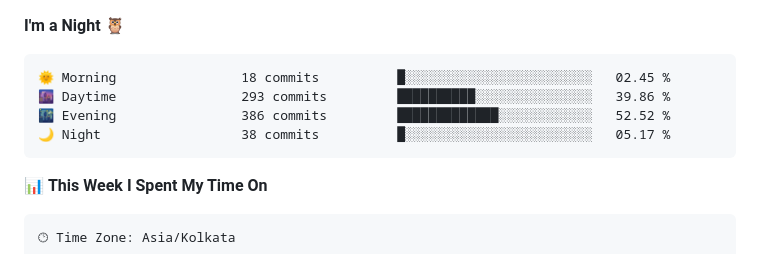
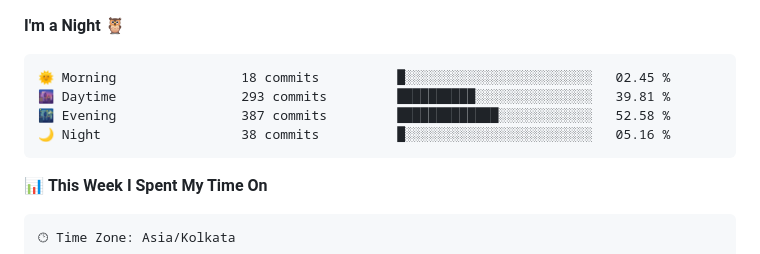
Before and after one commit to WIZARDOF-OZ/WIZARDOF-OZ, a Markdown page: readme.md, the part around one of its changes. Drawn GitHub-style.

Commit message:
Updated with Dev Metrics

````diff
--- a/readme.md
+++ b/readme.md
@@ -46,9 +46,9 @@ Welcome to my readme profile! I'm Wizard, a Programmer & a Discord bot developer
 
 ```text
 🌞 Morning                18 commits          █░░░░░░░░░░░░░░░░░░░░░░░░   02.45 %
-🌆 Daytime                293 commits         ██████████░░░░░░░░░░░░░░░   39.86 %
-🌃 Evening                386 commits         █████████████░░░░░░░░░░░░   52.52 %
-🌙 Night                  38 commits          █░░░░░░░░░░░░░░░░░░░░░░░░   05.17 %
+🌆 Daytime                293 commits         ██████████░░░░░░░░░░░░░░░   39.81 %
+🌃 Evening                387 commits         █████████████░░░░░░░░░░░░   52.58 %
+🌙 Night                  38 commits          █░░░░░░░░░░░░░░░░░░░░░░░░   05.16 %
 ```
 
 
````
Also changed, not shown: other parts of readme.md (+1 -1 lines), assets/bar_graph.png.
